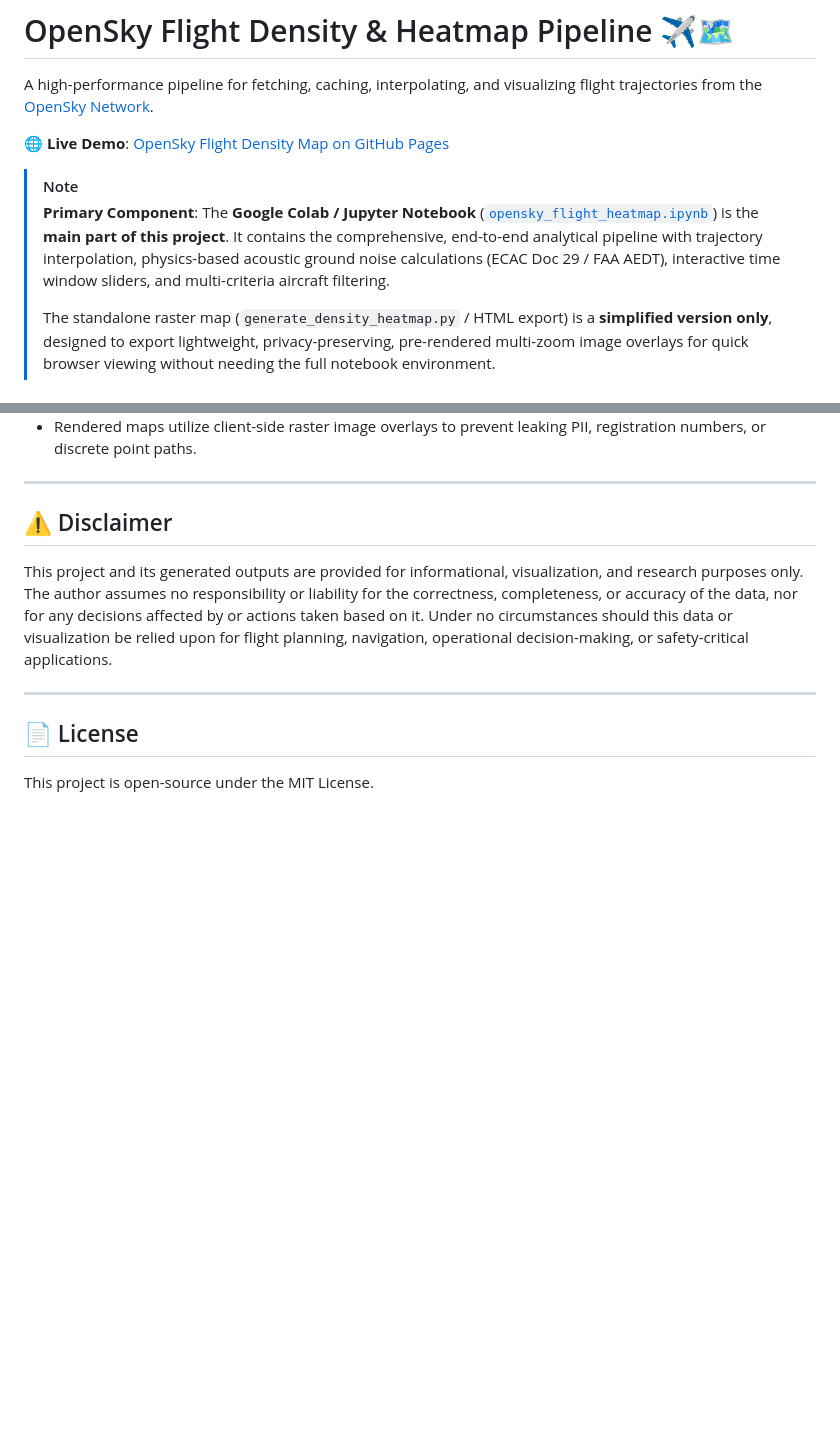
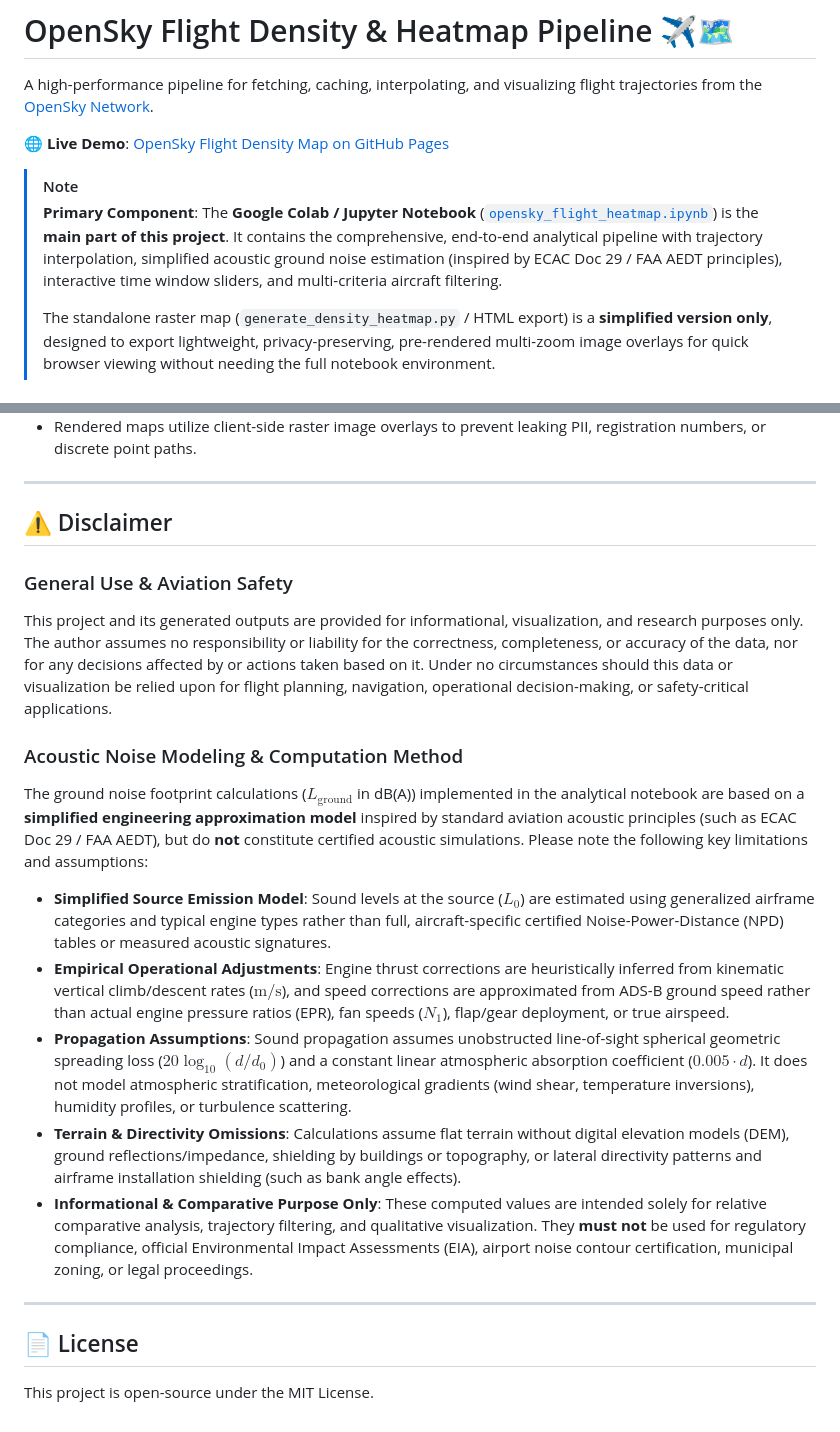
Before and after one commit to bar-tolini/flight-heatmap, a Markdown page: README.md, 2 parts joined by grey strips. Drawn GitHub-style; blank space fills up the shorter version.

Commit message:
docs: clarify acoustic noise modeling limitations and update disclaimer in README

```diff
--- a/README.md
+++ b/README.md
@@ -5,7 +5,7 @@ A high-performance pipeline for fetching, caching, interpolating, and visualizin
 🌐 **Live Demo**: [OpenSky Flight Density Map on GitHub Pages](https://bar-tolini.github.io/flight-heatmap/)
 
 > [!NOTE]
-> **Primary Component**: The **Google Colab / Jupyter Notebook** ([`opensky_flight_heatmap.ipynb`](./opensky_flight_heatmap.ipynb)) is the **main part of this project**. It contains the comprehensive, end-to-end analytical pipeline with trajectory interpolation, physics-based acoustic ground noise calculations (ECAC Doc 29 / FAA AEDT), interactive time window sliders, and multi-criteria aircraft filtering.
+> **Primary Component**: The **Google Colab / Jupyter Notebook** ([`opensky_flight_heatmap.ipynb`](./opensky_flight_heatmap.ipynb)) is the **main part of this project**. It contains the comprehensive, end-to-end analytical pipeline with trajectory interpolation, simplified acoustic ground noise estimation (inspired by ECAC Doc 29 / FAA AEDT principles), interactive time window sliders, and multi-criteria aircraft filtering.
 >
 > The standalone raster map (`generate_density_heatmap.py` / HTML export) is a **simplified version only**, designed to export lightweight, privacy-preserving, pre-rendered multi-zoom image overlays for quick browser viewing without needing the full notebook environment.
 
@@ -166,7 +166,17 @@ Open `opensky_flight_density_map.html` in any modern web browser to view the int
 
 ## ⚠️ Disclaimer
 
+### General Use & Aviation Safety
 This project and its generated outputs are provided for informational, visualization, and research purposes only. The author assumes no responsibility or liability for the correctness, completeness, or accuracy of the data, nor for any decisions affected by or actions taken based on it. Under no circumstances should this data or visualization be relied upon for flight planning, navigation, operational decision-making, or safety-critical applications.
+
+### Acoustic Noise Modeling & Computation Method
+The ground noise footprint calculations ($L_\text{ground}$ in dB(A)) implemented in the analytical notebook are based on a **simplified engineering approximation model** inspired by standard aviation acoustic principles (such as ECAC Doc 29 / FAA AEDT), but do **not** constitute certified acoustic simulations. Please note the following key limitations and assumptions:
+
+- **Simplified Source Emission Model**: Sound levels at the source ($L_0$) are estimated using generalized airframe categories and typical engine types rather than full, aircraft-specific certified Noise-Power-Distance (NPD) tables or measured acoustic signatures.
+- **Empirical Operational Adjustments**: Engine thrust corrections are heuristically inferred from kinematic vertical climb/descent rates ($\text{m/s}$), and speed corrections are approximated from ADS-B ground speed rather than actual engine pressure ratios (EPR), fan speeds ($N_1$), flap/gear deployment, or true airspeed.
+- **Propagation Assumptions**: Sound propagation assumes unobstructed line-of-sight spherical geometric spreading loss ($20 \log_{10}(d / d_0)$) and a constant linear atmospheric absorption coefficient ($0.005 \cdot d$). It does not model atmospheric stratification, meteorological gradients (wind shear, temperature inversions), humidity profiles, or turbulence scattering.
+- **Terrain & Directivity Omissions**: Calculations assume flat terrain without digital elevation models (DEM), ground reflections/impedance, shielding by buildings or topography, or lateral directivity patterns and airframe installation shielding (such as bank angle effects).
+- **Informational & Comparative Purpose Only**: These computed values are intended solely for relative comparative analysis, trajectory filtering, and qualitative visualization. They **must not** be used for regulatory compliance, official Environmental Impact Assessments (EIA), airport noise contour certification, municipal zoning, or legal proceedings.
 
 ---
 
```
